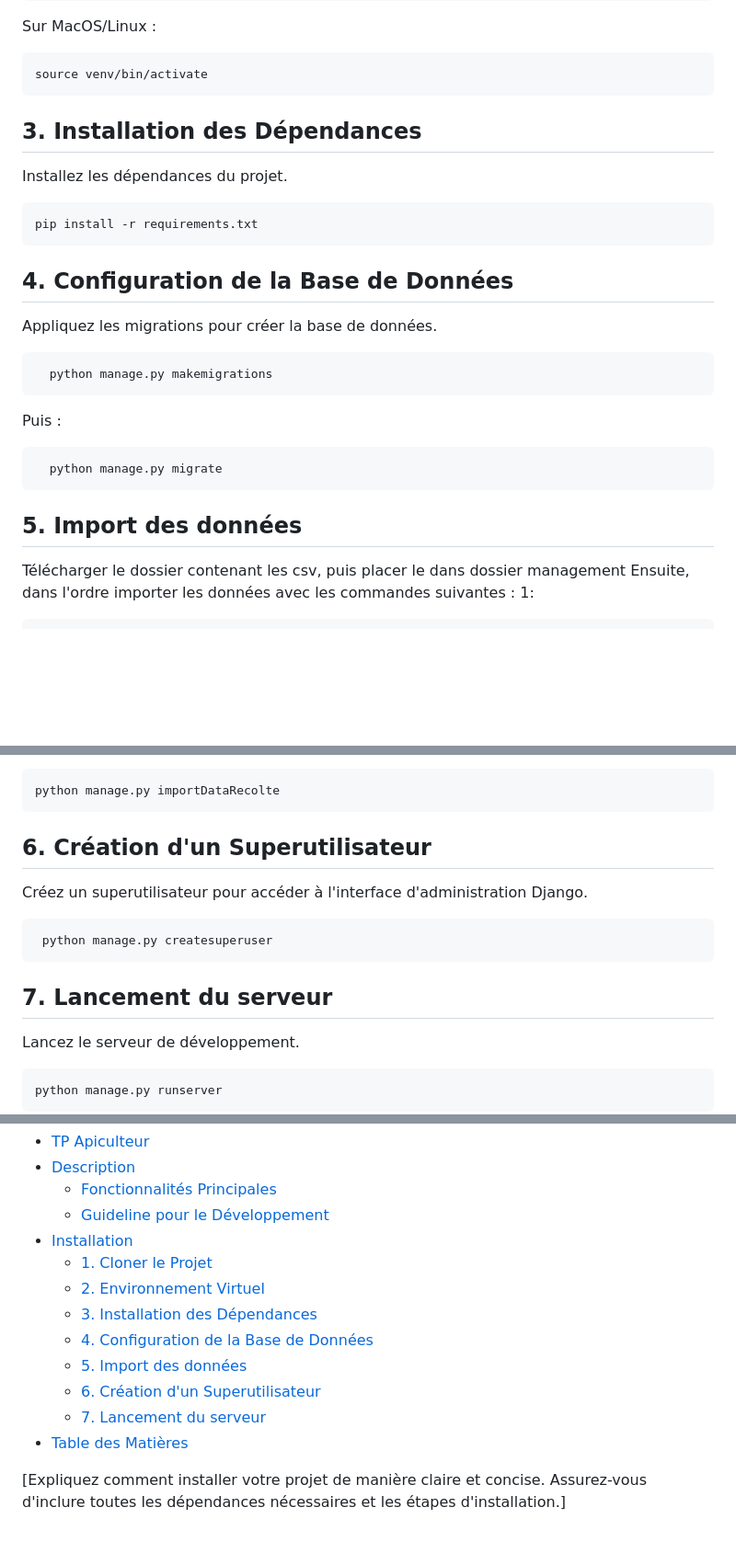
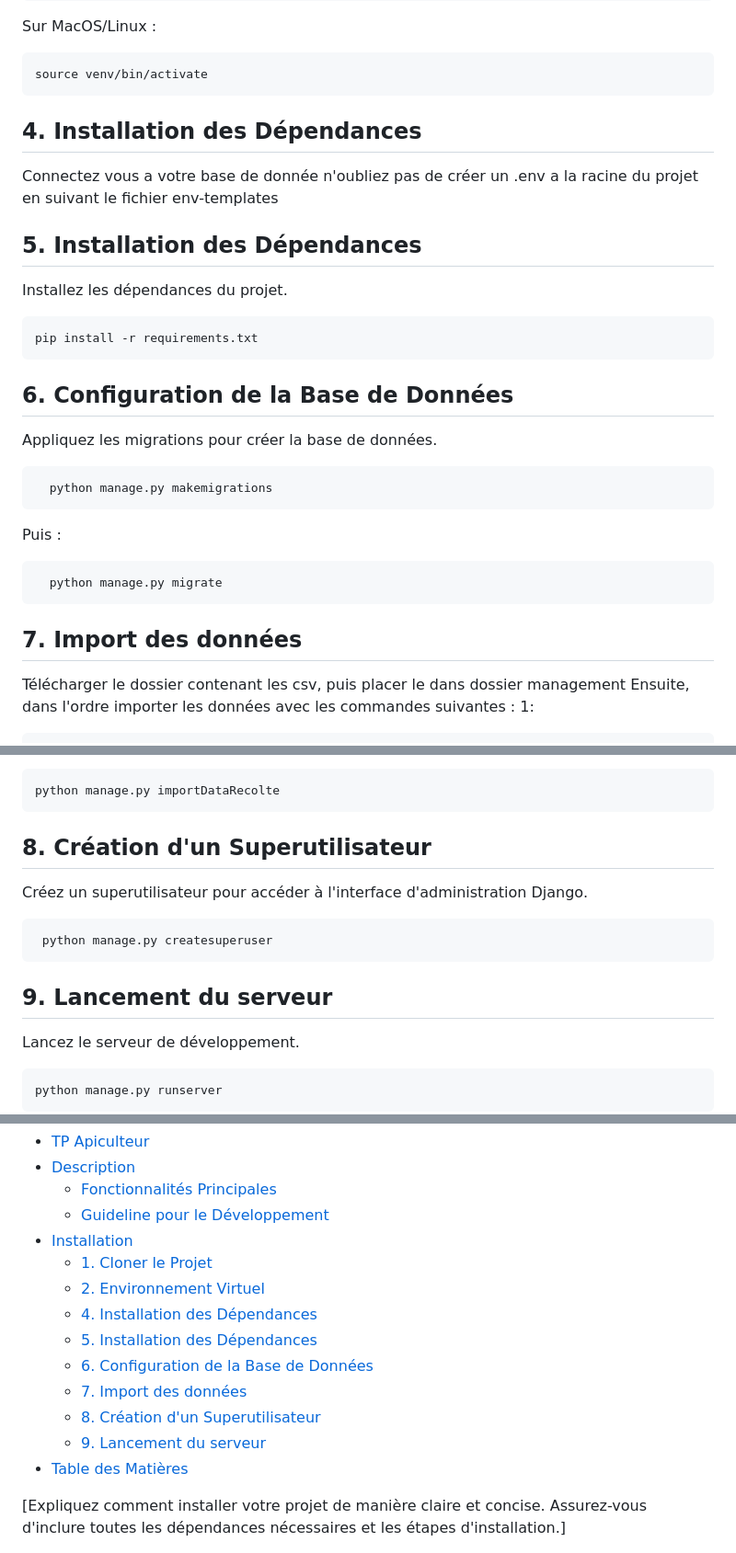
Before and after one commit to Nocsyy/django_tp, a Markdown page: README.md, 3 parts joined by grey strips. Shown: that part at 92% size. GitHub-like rendering; blank space fills up the shorter version.

Commit message:
Résolution des conflits dans README.md

```diff
--- a/README.md
+++ b/README.md
@@ -71,14 +71,17 @@ Ce projet vise à fournir une solution complète et extensible pour les apiculte
 
     source venv/bin/activate
 
+## 4. Installation des Dépendances
+   Connectez vous a votre base de donnée n'oubliez pas de créer un .env a la racine du projet en suivant le fichier env-templates
 
-## 3. Installation des Dépendances
+
+## 5. Installation des Dépendances
    Installez les dépendances du projet.
 
     pip install -r requirements.txt
 
 
-## 4. Configuration de la Base de Données
+## 6. Configuration de la Base de Données
    Appliquez les migrations pour créer la base de données.
 
       python manage.py makemigrations
@@ -86,7 +89,7 @@ Ce projet vise à fournir une solution complète et extensible pour les apiculte
 
       python manage.py migrate
 
-## 5. Import des données
+## 7. Import des données
    Télécharger le dossier contenant les csv, puis placer le dans dossier management
    Ensuite, dans l'ordre importer les données avec les commandes suivantes :
    1:
@@ -112,13 +115,13 @@ Ce projet vise à fournir une solution complète et extensible pour les apiculte
     python manage.py importDataRecolte
 
 
-## 6. Création d'un Superutilisateur
+## 8. Création d'un Superutilisateur
 
    Créez un superutilisateur pour accéder à l'interface d'administration Django.
 
      python manage.py createsuperuser
 
-## 7. Lancement du serveur
+## 9. Lancement du serveur
    Lancez le serveur de développement.
 
 
@@ -134,11 +137,12 @@ Ce projet vise à fournir une solution complète et extensible pour les apiculte
 - [Installation](#installation)
   - [1. Cloner le Projet](#1-cloner-le-projet)
   - [2. Environnement Virtuel](#2-environnement-virtuel)
-  - [3. Installation des Dépendances](#3-installation-des-dépendances)
-  - [4. Configuration de la Base de Données](#4-configuration-de-la-base-de-données)
-  - [5. Import des données](#5-import-des-données)
-  - [6. Création d'un Superutilisateur](#6-création-dun-superutilisateur)
-  - [7. Lancement du serveur](#7-lancement-du-serveur)
+  - [4. Installation des Dépendances](#4-installation-des-dépendances)
+  - [5. Installation des Dépendances](#5-installation-des-dépendances)
+  - [6. Configuration de la Base de Données](#6-configuration-de-la-base-de-données)
+  - [7. Import des données](#7-import-des-données)
+  - [8. Création d'un Superutilisateur](#8-création-dun-superutilisateur)
+  - [9. Lancement du serveur](#9-lancement-du-serveur)
 - [Table des Matières](#table-des-matières)
 
 
```
Also changed, not shown: other parts of README.md (+2 -2 lines).
